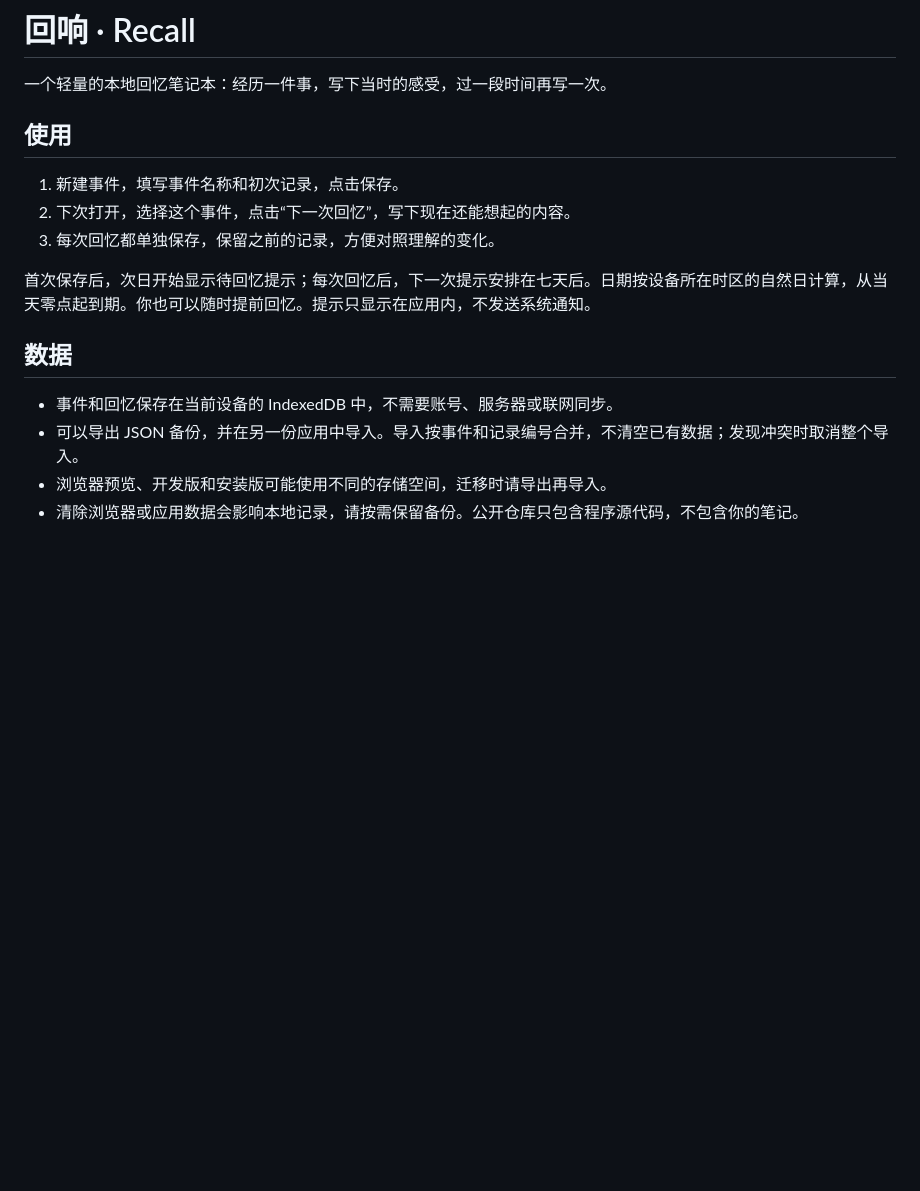
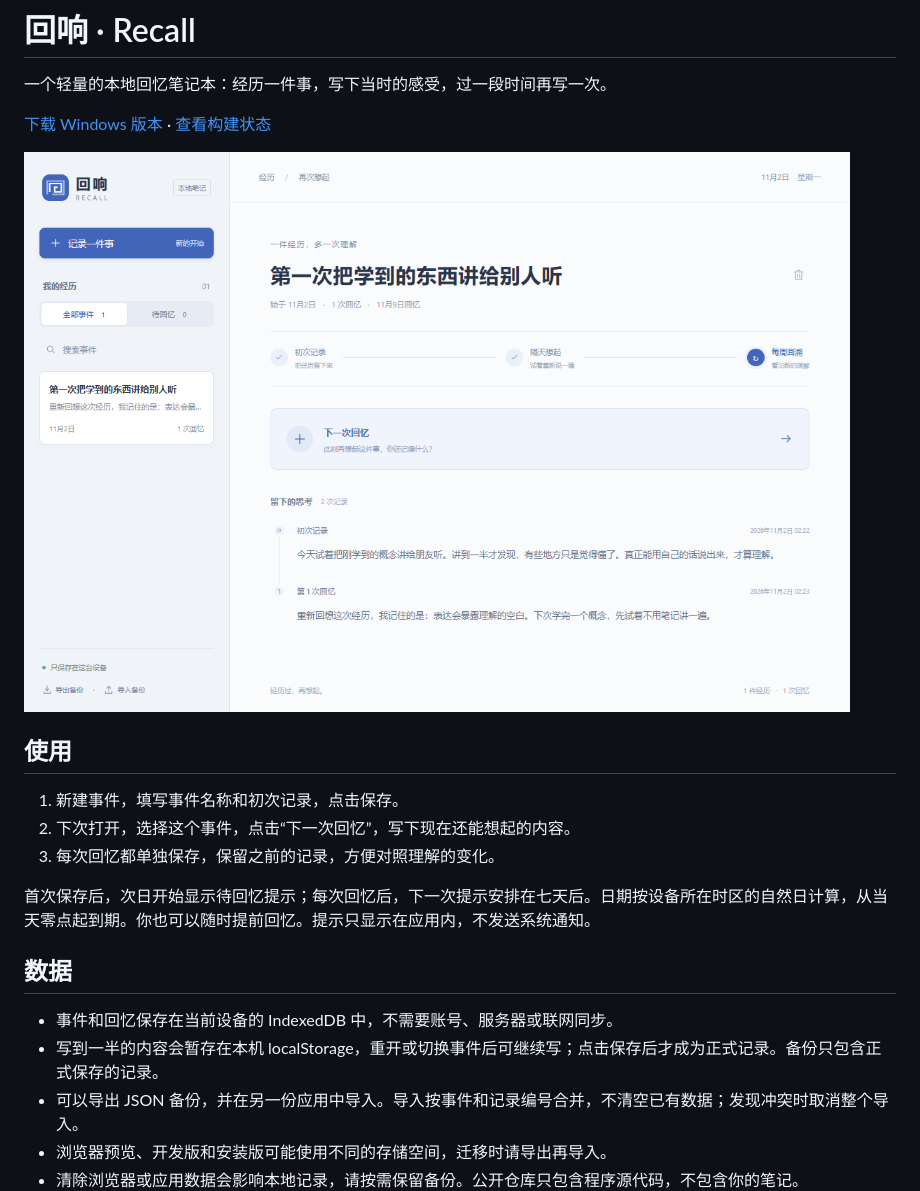
Before and after one commit to Explainfuture/recallWhatYouExperienced, a Markdown page: README.md, the part around the change. GitHub-like rendering; pictures changed too: docs/recall-preview.png (added); blank space fills up the shorter version.

Commit message:
Document first release and lock Rust dependencies [skip ci]

```diff
--- a/README.md
+++ b/README.md
@@ -1,6 +1,10 @@
 # 回响 · Recall
 
 一个轻量的本地回忆笔记本：经历一件事，写下当时的感受，过一段时间再写一次。
+
+[下载 Windows 版本](https://github.com/Explainfuture/recallWhatYouExperienced/releases/latest) · [查看构建状态](https://github.com/Explainfuture/recallWhatYouExperienced/actions)
+
+![回响界面，内容为演示记录](docs/recall-preview.png)
 
 ## 使用
 
@@ -13,6 +17,7 @@
 ## 数据
 
 - 事件和回忆保存在当前设备的 IndexedDB 中，不需要账号、服务器或联网同步。
+- 写到一半的内容会暂存在本机 localStorage，重开或切换事件后可继续写；点击保存后才成为正式记录。备份只包含正式保存的记录。
 - 可以导出 JSON 备份，并在另一份应用中导入。导入按事件和记录编号合并，不清空已有数据；发现冲突时取消整个导入。
 - 浏览器预览、开发版和安装版可能使用不同的存储空间，迁移时请导出再导入。
 - 清除浏览器或应用数据会影响本地记录，请按需保留备份。公开仓库只包含程序源代码，不包含你的笔记。
```
Also changed, not shown: 1 other file.
